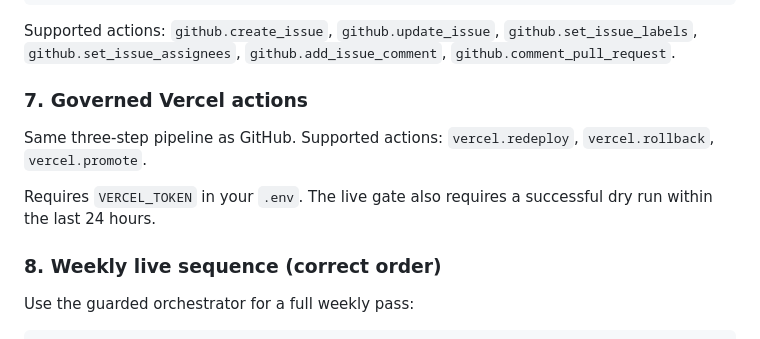
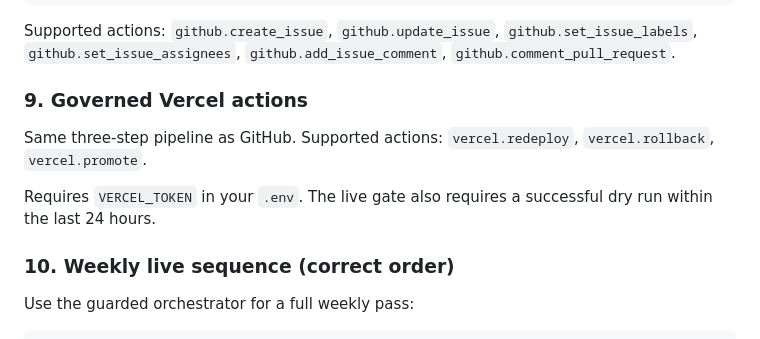
Before and after one commit to saagpatel/notion-operating-system, a Markdown page: README.md, the part around the change. Rendered like a GitHub page.

```diff
--- a/README.md
+++ b/README.md
@@ -161,13 +161,13 @@ npm run portfolio-audit:action-request-sync -- --live
 
 Supported actions: `github.create_issue`, `github.update_issue`, `github.set_issue_labels`, `github.set_issue_assignees`, `github.add_issue_comment`, `github.comment_pull_request`.
 
-### 7. Governed Vercel actions
+### 9. Governed Vercel actions
 
 Same three-step pipeline as GitHub. Supported actions: `vercel.redeploy`, `vercel.rollback`, `vercel.promote`.
 
 Requires `VERCEL_TOKEN` in your `.env`. The live gate also requires a successful dry run within the last 24 hours.
 
-### 8. Weekly live sequence (correct order)
+### 10. Weekly live sequence (correct order)
 
 Use the guarded orchestrator for a full weekly pass:
 
```
Also changed, not shown: CLAUDE.md (+7 -14 lines), DOC-RECONCILIATION.md (added, +146 -0 lines).
